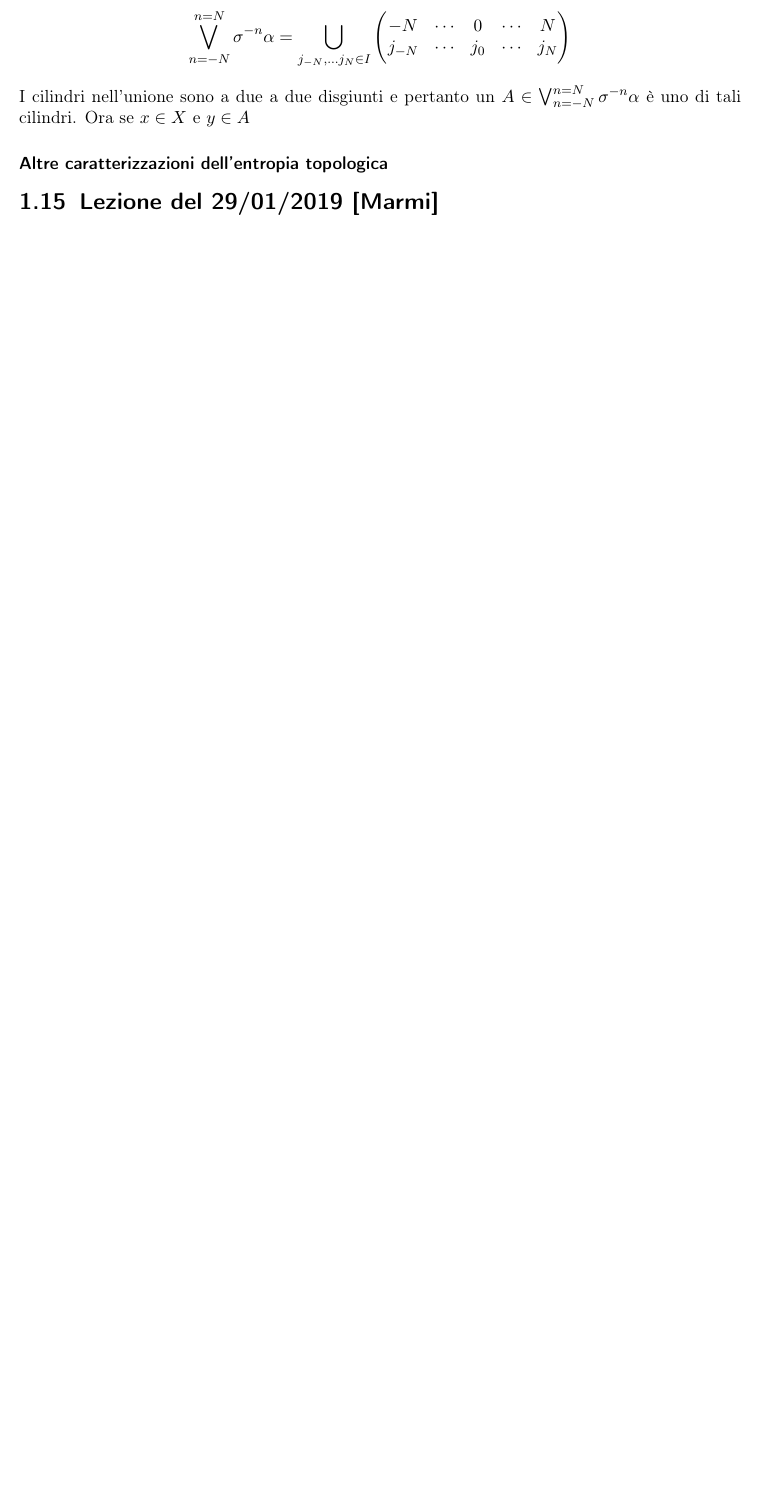
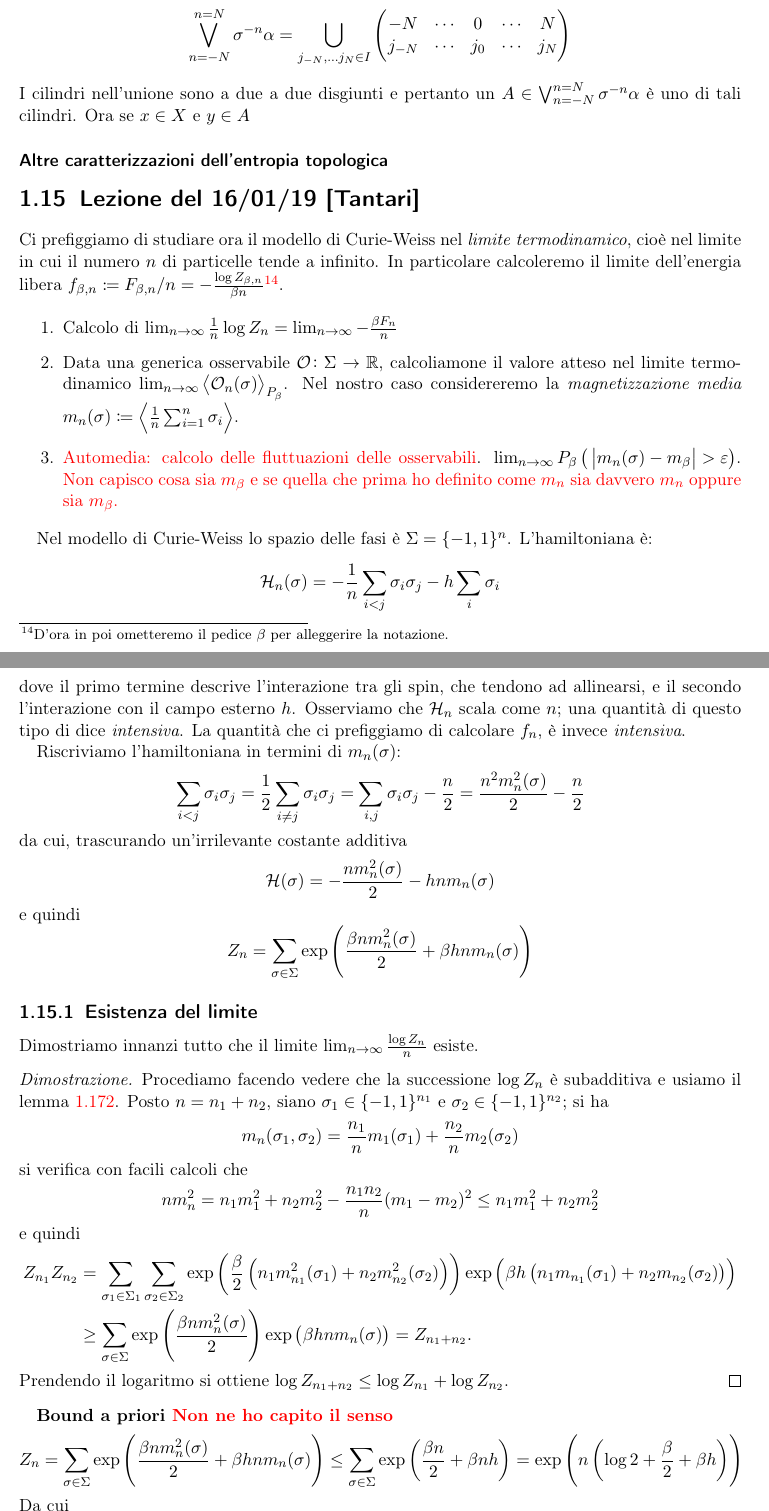
Before and after one commit to SciSNS-2017/Sistemi-Dinamici, a LaTeX book (main.tex, which reads Lezioni/lezione19-01-16.tex, style.sty): part of page 52 of 54 before the commit and two parts of pages 52 and 53 of 57 after it, the two joined at a grey line, cut so that both start at the same text, the shorter picture padded with empty space. Compiled offline with pdfLaTeX.

Commit message:
Iniziata lezione Curie-Weiss

```diff
--- /dev/null
+++ b/Lezioni/lezione19-01-16.tex
@@ -0,0 +1,47 @@
+\section{Lezione del 16/01/19 [Tantari]}
+
+Ci prefiggiamo di studiare ora il modello di Curie-Weiss nel \emph{limite termodinamico}, cioè nel limite in cui il numero $ n $ di particelle tende a infinito. In particolare calcoleremo il limite dell'energia libera $ f_{\beta, n} \coloneqq F_{\beta, n}/n = -\frac{\log Z_{\beta, n}}{\beta n}$\footnote{D'ora in poi ometteremo il pedice $ \beta $ per alleggerire la notazione.}.
+
+\begin{enumerate}
+  \item Calcolo di $ \lim_{n\to\infty} \frac{1}{n} \log{Z_n} = \lim_{n\to\infty} -\frac{\beta F_n}{n} $
+  \item Data una generica osservabile $ \mathcal{O}\colon\Sigma\to\R $, calcoliamone il valore atteso nel limite termodinamico $ \lim_{n\to\infty} \mean{\mathcal{O}_n(\sigma)}_{P_\beta} $. Nel nostro caso considereremo la \emph{magnetizzazione media} $ m_n(\sigma) \coloneqq \mean{\frac{1}{n}\sum_{i=1}^{n}\sigma_i} $.
+  \item \textcolor{red}{Automedia: calcolo delle fluttuazioni delle osservabili}.
+  $ \lim_{n\to\infty} P_\beta\left(\ \abs{m_n(\sigma) - m_\beta } > \epsilon \right) $.
+  \textcolor{red}{Non capisco cosa sia $ m_\beta $ e se quella che prima ho definito come $ m_n $ sia davvero $ m_n $ oppure sia $ m_\beta $.}
+\end{enumerate}
+
+Nel modello di Curie-Weiss lo spazio delle fasi è $ \Sigma = \{-1,1\}^n $. L'hamiltoniana è:
+\[ \ham_n(\sigma) = -\frac{1}{n} \sum_{i<j} \sigma_i \sigma_j - h \sum_i \sigma_i \]
+dove il primo termine descrive l'interazione tra gli spin, che tendono ad allinearsi, e il secondo l'interazione con il campo esterno $ h $. Osserviamo che $ \ham_n $ scala come $ n $; una quantità di questo tipo di dice \emph{intensiva}. La quantità che ci prefiggiamo di calcolare $ f_n $, è invece \emph{intensiva}.
+
+
+
+
+
+Riscriviamo l'hamiltoniana in termini di $ m_n(\sigma) $:
+\[ \sum_{i<j} \sigma_i \sigma_j = \frac{1}{2} \sum_{i \neq j} \sigma_i \sigma_j = \sum_{i,j} \sigma_i \sigma_j -\frac{n}{2} = \frac{n^2 m_n^2(\sigma)}{2} - \frac{n}{2} \]
+da cui, trascurando un'irrilevante costante additiva
+\[ \ham(\sigma) = -\frac{n m_n^2(\sigma)}{2} - hnm_n(\sigma) \]
+e quindi
+\[ Z_n = \sum_{\sigma \in \Sigma} \exp\left( \frac{\beta n m_n^2(\sigma)}{2} + \beta h n m_n(\sigma) \right) \]
+
+\subsection{Esistenza del limite}
+Dimostriamo innanzi tutto che il limite $ \lim_{n\to\infty} \frac{\log Z_n}{n} $ esiste.
+\begin{proof}
+    Procediamo facendo vedere che la successione $ \log Z_n $ è subadditiva e usiamo il lemma \ref{lem:fekete}.
+    Posto $ n = n_1 + n_2 $, siano $ \sigma_1 \in \{-1,1\}^{n_1} $ e $ \sigma_2 \in \{-1,1\}^{n_2} $; si ha
+    \[ m_n(\sigma_1,\sigma_2) = \frac{n_1}{n} m_1(\sigma_1) + \frac{n_2}{n} m_2(\sigma_2) \]
+    si verifica con facili calcoli che
+    \[ n m_n^2 = n_1 m_1^2 + n_2 m_2^2 - \frac{n_1 n_2}{n} (m_1-m_2)^2 \leq n_1 m_1^2 + n_2 m_2^2 \]
+    e quindi
+    \begin{align*}
+        Z_{n_1} Z_{n_2} & = \sum_{\sigma_1\in\Sigma_1} \sum_{\sigma_2\in\Sigma_2} \exp\left(\frac{\beta}{2} \left(n_1 m_{n_1}^2(\sigma_1) + n_2 m_{n_2}^2(\sigma_2) \right) \right) \exp\left(\beta h\left(n_1 m_{n_1}(\sigma_1) + n_2 m_{n_2}(\sigma_2) \right) \right) \\
+                        & \geq \sum_{\sigma\in\Sigma} \exp\left(\frac{\beta n m_n^2(\sigma)}{2} \right) \exp\left(\beta h n m_n(\sigma) \right) = Z_{n_1+n_2}.
+    \end{align*}
+    Prendendo il logaritmo si ottiene $ \log Z_{n_1+n_2} \leq \log Z_{n_1} + \log Z_{n_2} $.
+\end{proof}
+
+\textbf{Bound a priori \textcolor{red}{Non ne ho capito il senso}}
+\[ Z_n = \sum_{\sigma \in \Sigma} \exp\left( \frac{\beta n m_n^2(\sigma)}{2} + \beta h n m_n(\sigma) \right) \leq \sum_{\sigma \in \Sigma} \exp\left(  \frac{\beta n}{2} + \beta n h \right) = \exp\left( n \left( \log 2 + \frac{\beta}{2} + \beta h \right) \right) \]
+Da cui
+\[ \frac{\log Z_n}{n} \leq \log 2 + \frac{\beta}{2} + \beta h \]
@@ -0,0 +59,8 @@
+    Z_n & \geq \sum_{\sigma \in \Sigma} \exp\left( \frac{\beta n m_n^2(\sigma)}{2} + \beta h n m_n(\sigma) - \frac{\beta n (m_n(\sigma)-M)^2}{2}\right) \\
+        & = \exp\left( -\frac{\beta n M^2}{2} \right) \sum_{\sigma \in \Sigma} \exp\left( (M+h) \beta n m_n(\sigma) \right)                              \\
+        & = \exp\left( -\frac{\beta n M^2}{2} \right) \sum_{\sigma \in \Sigma} \prod_{i=1}^{n} \exp( \beta(M+h) \sigma_i )                               \\
+        & = \exp\left( -\frac{\beta n M^2}{2} \right) \sum_{\sigma_1 = \pm 1} \cdots \sum_{\sigma_n = \pm 1} \prod_{i=1}^{n} \exp( \beta(M+h) \sigma_i ) \\
+        & = \exp\left( -\frac{\beta n M^2}{2} \right) \left(\sum_{\sigma_1 = \pm 1} \exp(\beta(M+h)\sigma_1)\right) \cdots \left(\sum_{\sigma_n = \pm 1} \exp(\beta(M+h)\sigma_n)\right) \\
+        & = \exp\left( -\frac{\beta n M^2}{2} \right) \prod_{i=1}^{n} \sum_{\sigma_i = \pm 1} \exp(\beta(M+h)\sigma_i) \\
+        & = \exp\left( -\frac{\beta n M^2}{2} \right) 2^n \cosh^n(\beta(M+h)). \\
+\end{align*}
--- a/style.sty
+++ b/style.sty
@@ -107,6 +107,7 @@
 \newcommand{\ham}{\mathcal{H}}
 \DeclareMathOperator*{\argmin}{arg\, min}
 \DeclareMathOperator*{\argmax}{arg\, max}
+\newcommand{\mean}[1]{\left< #1 \right>}
 
 % ALTRO
 \renewcommand{\epsilon}{\varepsilon}
```
Also changed, not shown: Lezioni/lezione18-12-19.tex (+6 -2 lines), main.tex (+1 -0 lines), Lezioni/lezione19-01-16.tex (30 more changed lines).
